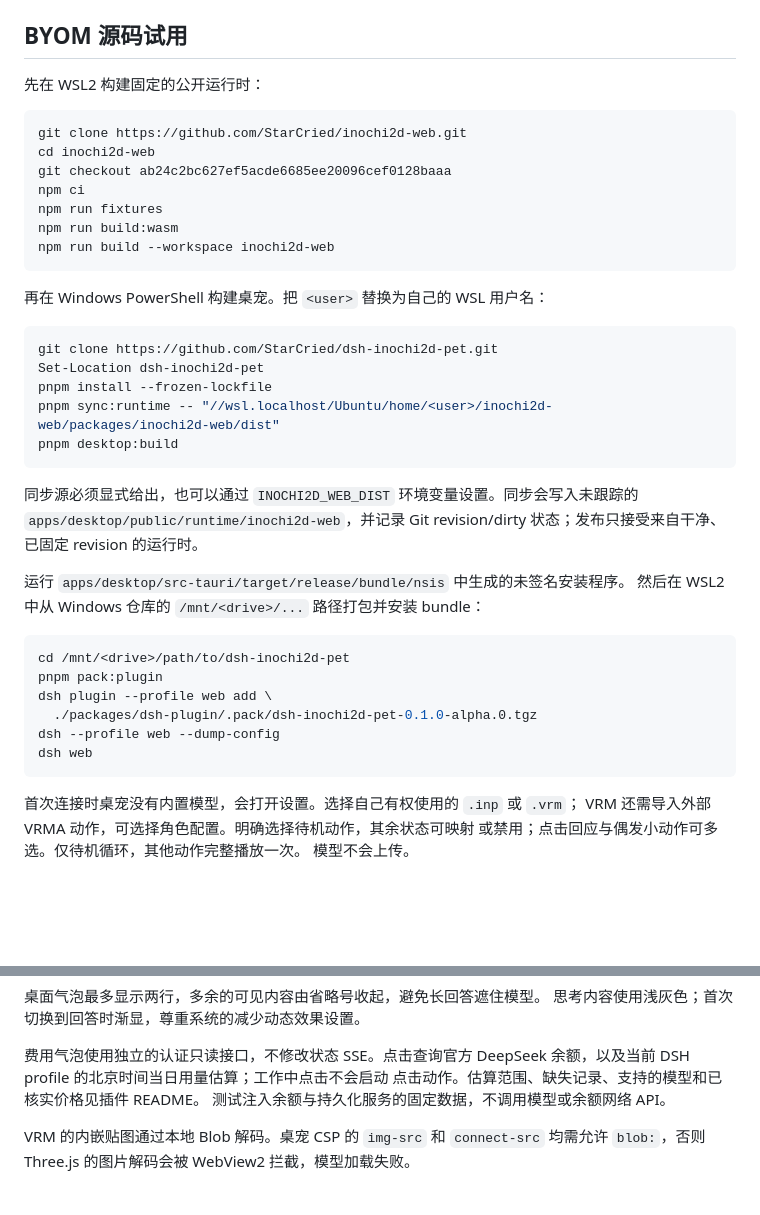
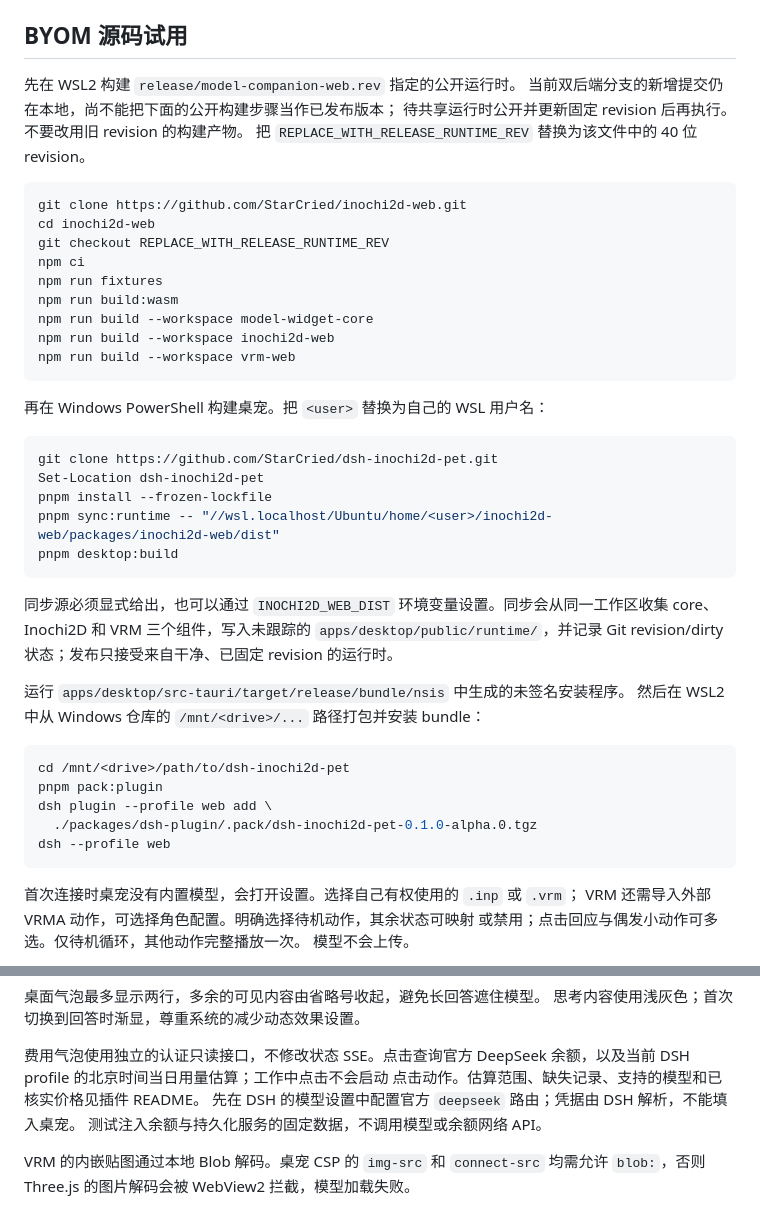
Before and after one commit to StarCried/starlite-dsh, a Markdown page: docs/development.md, 2 parts joined by grey strips. Rendered like a GitHub page; blank space fills up the shorter version.

Commit message:
Align BYOM build instructions with the three shared components

````diff
--- a/docs/development.md
+++ b/docs/development.md
@@ -10,16 +10,21 @@
 
 ## BYOM 源码试用
 
-先在 WSL2 构建固定的公开运行时：
+先在 WSL2 构建 `release/model-companion-web.rev` 指定的公开运行时。
+当前双后端分支的新增提交仍在本地，尚不能把下面的公开构建步骤当作已发布版本；
+待共享运行时公开并更新固定 revision 后再执行。不要改用旧 revision 的构建产物。
+把 `REPLACE_WITH_RELEASE_RUNTIME_REV` 替换为该文件中的 40 位 revision。
 
 ```bash
 git clone https://github.com/StarCried/inochi2d-web.git
 cd inochi2d-web
-git checkout ab24c2bc627ef5acde6685ee20096cef0128baaa
+git checkout REPLACE_WITH_RELEASE_RUNTIME_REV
 npm ci
 npm run fixtures
 npm run build:wasm
+npm run build --workspace model-widget-core
 npm run build --workspace inochi2d-web
+npm run build --workspace vrm-web
 ```
 
 再在 Windows PowerShell 构建桌宠。把 `<user>` 替换为自己的 WSL 用户名：
@@ -32,7 +37,7 @@ pnpm sync:runtime -- "//wsl.localhost/Ubuntu/home/<user>/inochi2d-web/packages/i
 pnpm desktop:build
 ```
 
-同步源必须显式给出，也可以通过 `INOCHI2D_WEB_DIST` 环境变量设置。同步会写入未跟踪的 `apps/desktop/public/runtime/inochi2d-web`，并记录 Git revision/dirty 状态；发布只接受来自干净、已固定 revision 的运行时。
+同步源必须显式给出，也可以通过 `INOCHI2D_WEB_DIST` 环境变量设置。同步会从同一工作区收集 core、Inochi2D 和 VRM 三个组件，写入未跟踪的 `apps/desktop/public/runtime/`，并记录 Git revision/dirty 状态；发布只接受来自干净、已固定 revision 的运行时。
 
 运行 `apps/desktop/src-tauri/target/release/bundle/nsis` 中生成的未签名安装程序。
 然后在 WSL2 中从 Windows 仓库的 `/mnt/<drive>/...` 路径打包并安装 bundle：
@@ -42,8 +47,7 @@ cd /mnt/<drive>/path/to/dsh-inochi2d-pet
 pnpm pack:plugin
 dsh plugin --profile web add \
   ./packages/dsh-plugin/.pack/dsh-inochi2d-pet-0.1.0-alpha.0.tgz
-dsh --profile web --dump-config
-dsh web
+dsh --profile web
 ```
 
 首次连接时桌宠没有内置模型，会打开设置。选择自己有权使用的 `.inp` 或 `.vrm`；
@@ -70,6 +74,7 @@ dsh --profile web
 费用气泡使用独立的认证只读接口，不修改状态 SSE。点击查询官方 DeepSeek
 余额，以及当前 DSH profile 的北京时间当日用量估算；工作中点击不会启动
 点击动作。估算范围、缺失记录、支持的模型和已核实价格见插件 README。
+先在 DSH 的模型设置中配置官方 `deepseek` 路由；凭据由 DSH 解析，不能填入桌宠。
 测试注入余额与持久化服务的固定数据，不调用模型或余额网络 API。
 
 VRM 的内嵌贴图通过本地 Blob 解码。桌宠 CSP 的 `img-src` 和 `connect-src`
````
